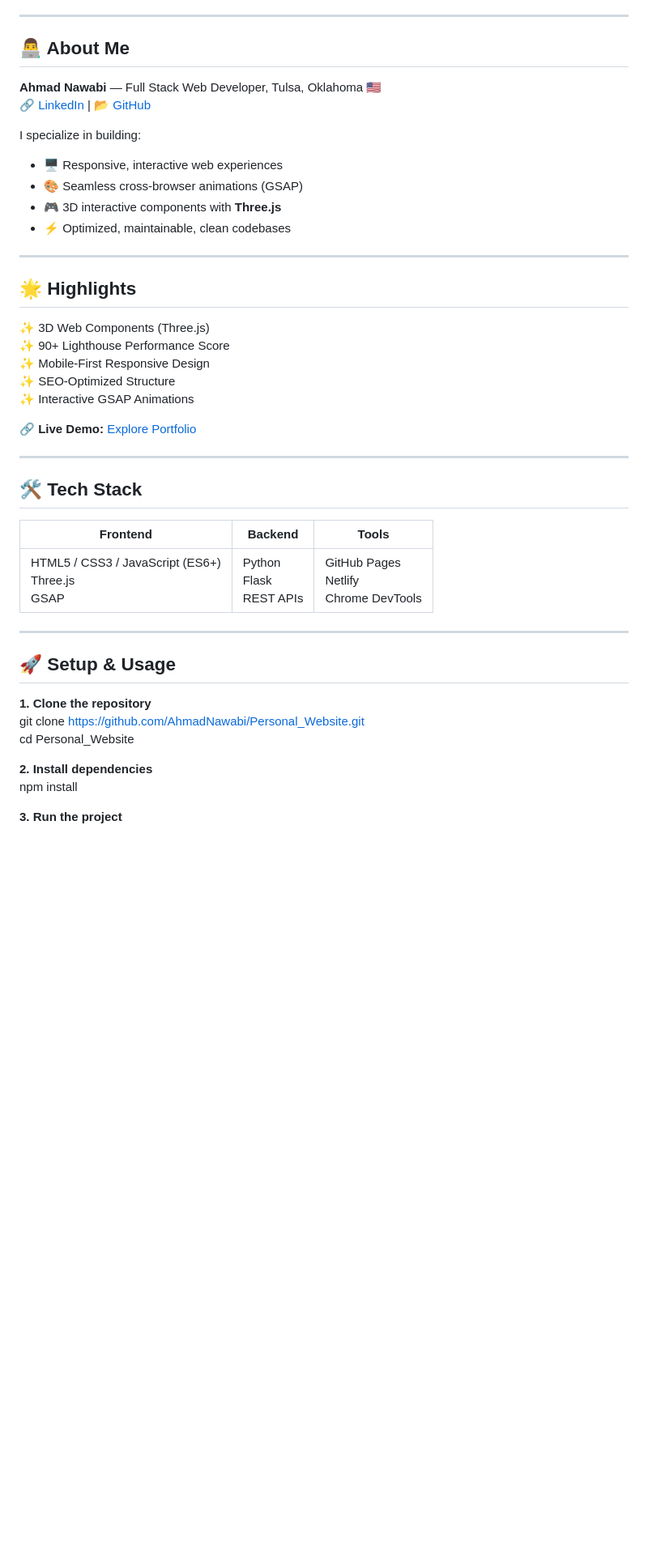
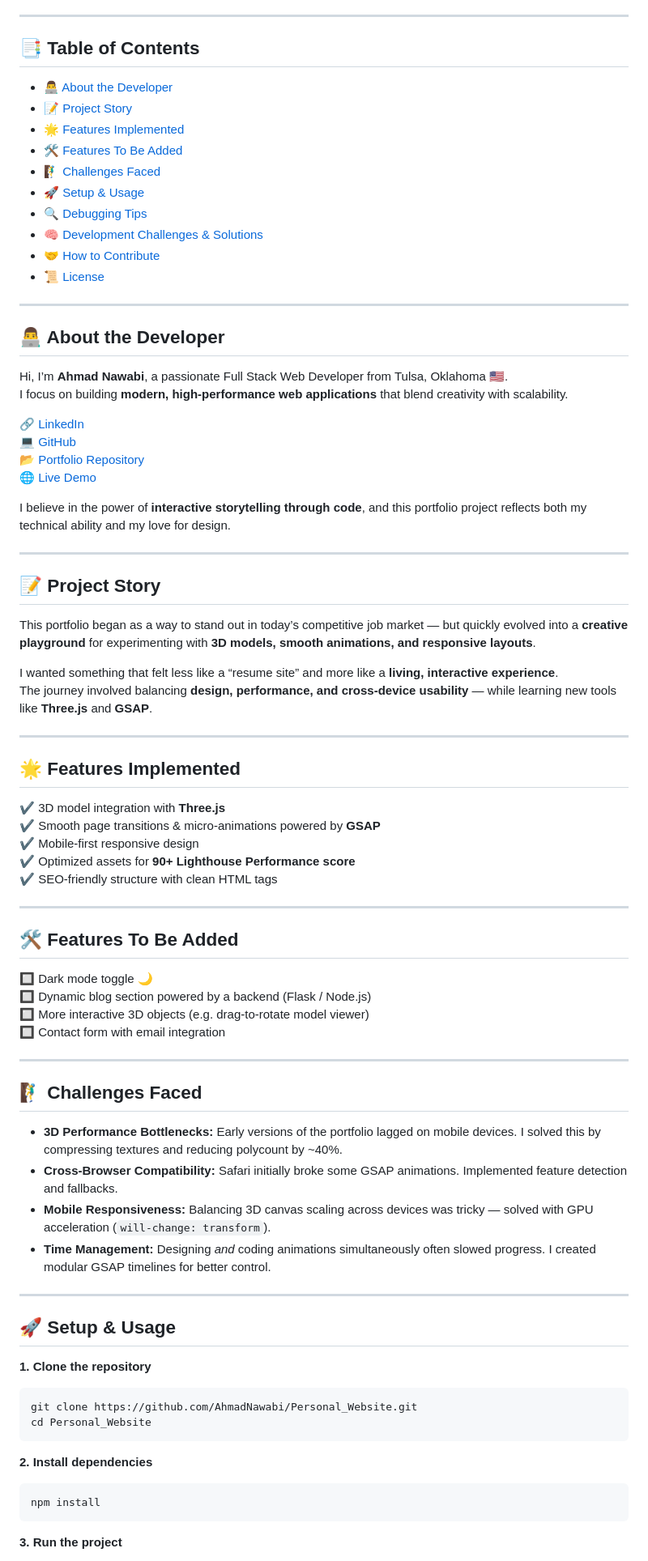
Before and after one commit to AhmadNawabi/Personal_Website, a Markdown page: README.md, the part around the change printed below. Shown: that part at 81% size. Rendered like a GitHub page; blank space fills up the shorter version.

````diff
--- a/README.md
+++ b/README.md
@@ -27,45 +29,84 @@
 
 ---
 
-## 👨‍💻 About Me
-**Ahmad Nawabi** — Full Stack Web Developer, Tulsa, Oklahoma 🇺🇸
-🔗 [LinkedIn](https://www.linkedin.com/in/ahmadshamoonnawabi) | 📂 [GitHub](https://github.com/AhmadNawabi)
+## 📑 Table of Contents
 
-I specialize in building:
-- 🖥️ Responsive, interactive web experiences
-- 🎨 Seamless cross-browser animations (GSAP)
-- 🎮 3D interactive components with **Three.js**
-- ⚡ Optimized, maintainable, clean codebases
+- [👨‍💻 About the Developer](#-about-the-developer)
+- [📝 Project Story](#-project-story)
+- [🌟 Features Implemented](#-features-implemented)
+- [🛠️ Features To Be Added](#️-features-to-be-added)
+- [🧗‍♂️ Challenges Faced](#️-challenges-faced)
+- [🚀 Setup & Usage](#-setup--usage)
+- [🔍 Debugging Tips](#-debugging-tips)
+- [🧠 Development Challenges & Solutions](#-development-challenges--solutions)
+- [🤝 How to Contribute](#-how-to-contribute)
+- [📜 License](#-license)
 
 ---
 
-## 🌟 Highlights
-✨ 3D Web Components (Three.js)
-✨ 90+ Lighthouse Performance Score
-✨ Mobile-First Responsive Design
-✨ SEO-Optimized Structure
-✨ Interactive GSAP Animations
+## 👨‍💻 About the Developer
 
-🔗 **Live Demo:** [Explore Portfolio](https://ahmadnawabi.github.io/Personal_Website)
+Hi, I’m **Ahmad Nawabi**, a passionate Full Stack Web Developer from Tulsa, Oklahoma 🇺🇸.
+I focus on building **modern, high-performance web applications** that blend creativity with scalability.
+
+🔗 [LinkedIn](https://www.linkedin.com/in/ahmadshamoonnawabi)
+💻 [GitHub](https://github.com/AhmadNawabi)
+📂 [Portfolio Repository](https://github.com/AhmadNawabi/Personal_Website)
+🌐 [Live Demo](https://ahmadnawabi.github.io/Personal_Website/)
+
+I believe in the power of **interactive storytelling through code**, and this portfolio project reflects both my technical ability and my love for design.
 
 ---
 
-## 🛠️ Tech Stack
+## 📝 Project Story
 
-| Frontend | Backend | Tools |
-|----------|---------|-------|
-| HTML5 / CSS3 / JavaScript (ES6+) <br> Three.js <br> GSAP | Python <br> Flask <br> REST APIs | GitHub Pages <br> Netlify <br> Chrome DevTools |
+This portfolio began as a way to stand out in today’s competitive job market — but quickly evolved into a **creative playground** for experimenting with **3D models, smooth animations, and responsive layouts**.
+
+I wanted something that felt less like a “resume site” and more like a **living, interactive experience**.
+The journey involved balancing **design, performance, and cross-device usability** — while learning new tools like **Three.js** and **GSAP**.
+
+---
+
+## 🌟 Features Implemented
+
+✔️ 3D model integration with **Three.js**
+✔️ Smooth page transitions & micro-animations powered by **GSAP**
+✔️ Mobile-first responsive design
+✔️ Optimized assets for **90+ Lighthouse Performance score**
+✔️ SEO-friendly structure with clean HTML tags
+
+---
+
+## 🛠️ Features To Be Added
+
+🔲 Dark mode toggle 🌙
+🔲 Dynamic blog section powered by a backend (Flask / Node.js)
+🔲 More interactive 3D objects (e.g. drag-to-rotate model viewer)
+🔲 Contact form with email integration
+
+---
+
+## 🧗‍♂️ Challenges Faced
+
+- **3D Performance Bottlenecks:** Early versions of the portfolio lagged on mobile devices. I solved this by compressing textures and reducing polycount by ~40%.
+- **Cross-Browser Compatibility:** Safari initially broke some GSAP animations. Implemented feature detection and fallbacks.
+- **Mobile Responsiveness:** Balancing 3D canvas scaling across devices was tricky — solved with GPU acceleration (`will-change: transform`).
+- **Time Management:** Designing *and* coding animations simultaneously often slowed progress. I created modular GSAP timelines for better control.
 
 ---
 
 ## 🚀 Setup & Usage
 
 **1. Clone the repository**
+```bash
 git clone https://github.com/AhmadNawabi/Personal_Website.git
 cd Personal_Website
+```
 
 **2. Install dependencies**
+```bash
 npm install
+```
 
 **3. Run the project**
 
````
Also changed, not shown: other parts of README.md (+17 -4 lines).
